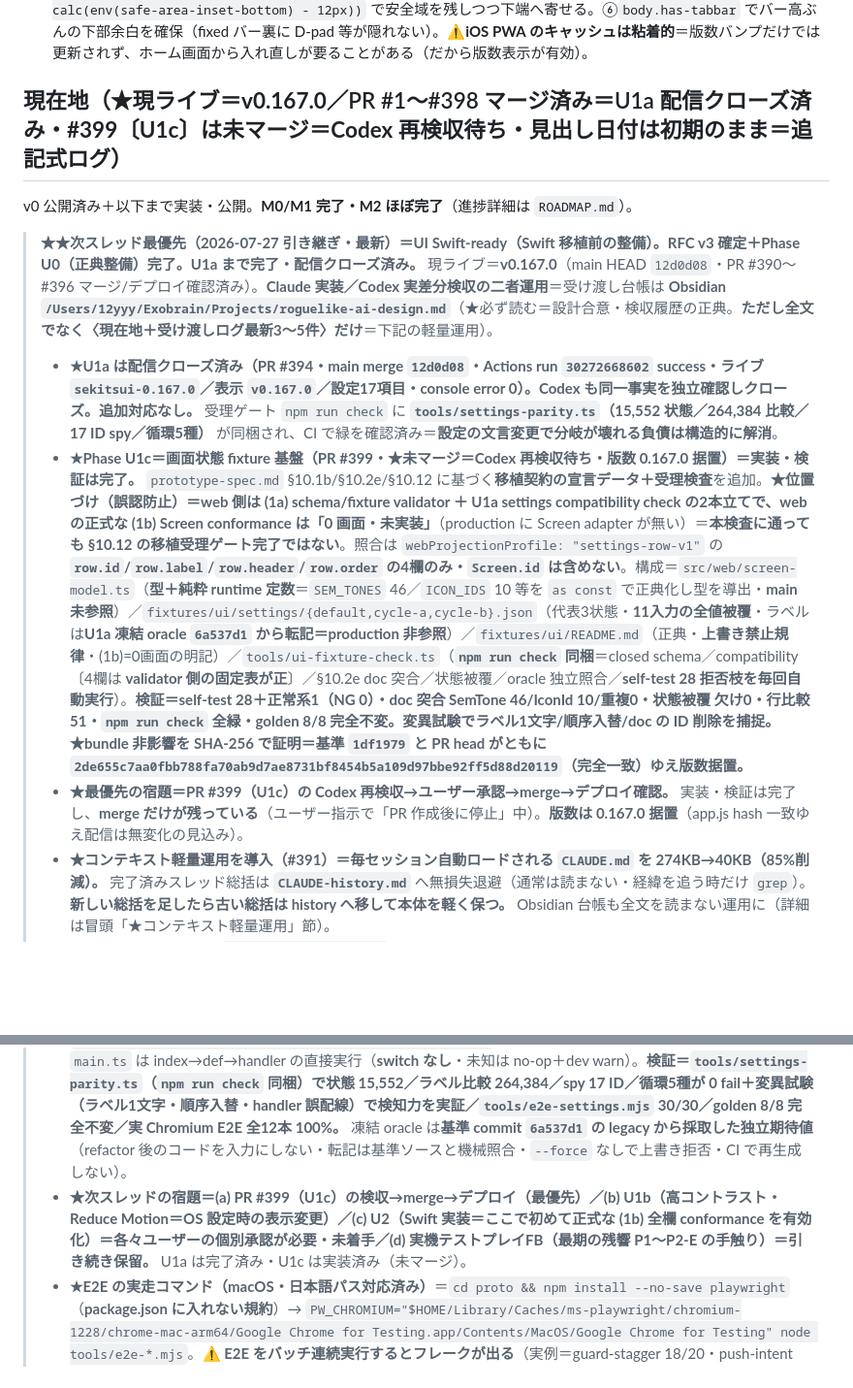
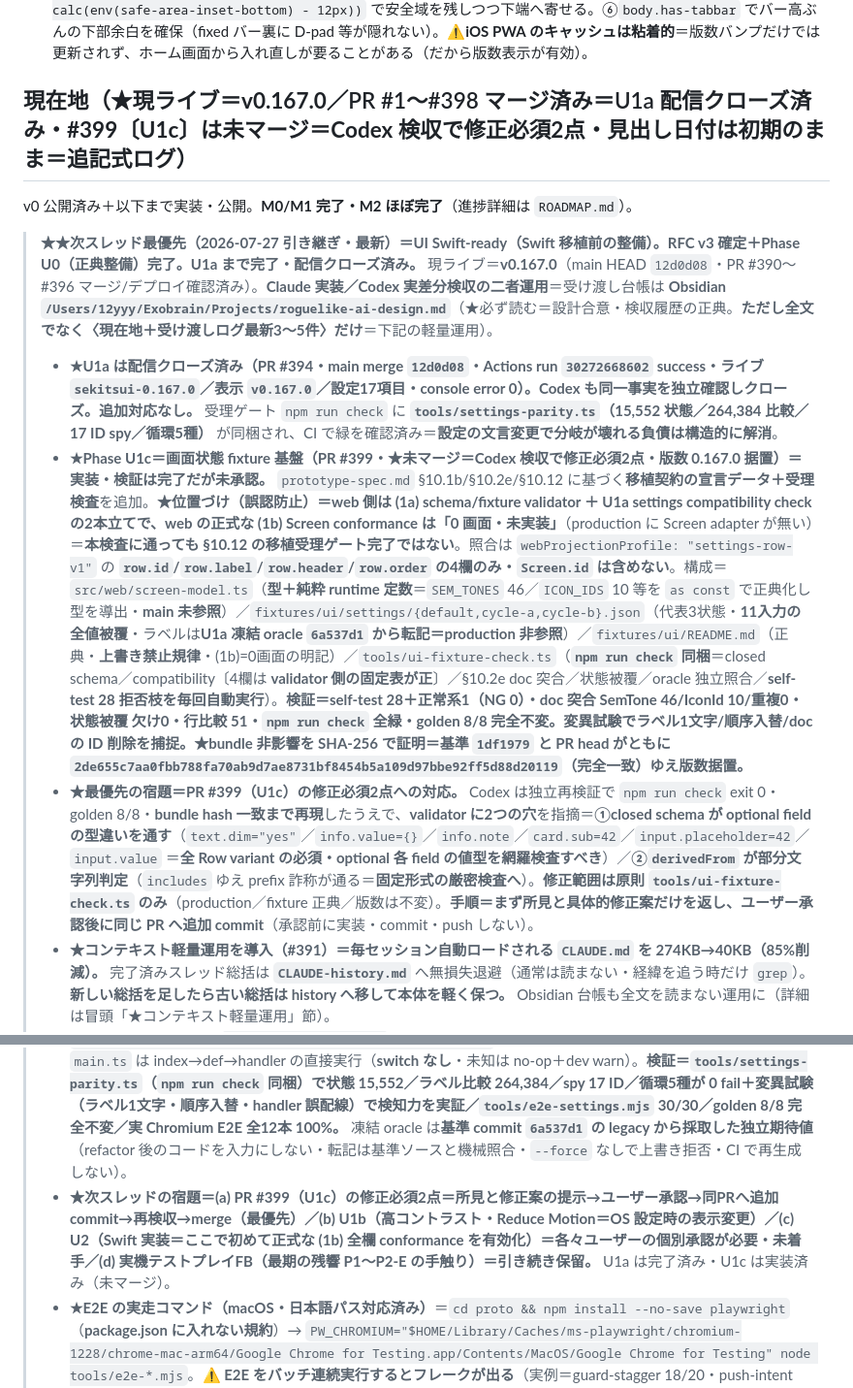
Before and after one commit to yasu12ctb-dev/roguelike-ai-design, a Markdown page: CLAUDE.md, 2 parts joined by grey strips. Shown at 97% size. GitHub-like rendering; blank space fills up the shorter version.

Commit message:
docs: 現在地の U1c 状態を「Codex 検収で修正必須2点」へ是正
PR #400 マージ直後に Codex が PR #399 を検収し修正必須2点を出したため、
現在地の4箇所（見出し／U1c ブロック／最優先の宿題／次スレッドの宿題）を実態へ揃えた。
次スレッドが「検収待ち・merge だけ」と誤認するのを防ぐ。

指摘は validator の穴2つ:
- closed schema が optional field の型違いを通す（dim/value/note/sub/placeholder）
- derivedFrom が部分文字列判定（prefix 詐称が通る）
手順も明記: まず所見と修正案を返し、ユーザー承認後に同PRへ追加commit。

doc のみ・4行・コード/版数には触れない。

Co-Authored-By: Claude Opus 4.8 <noreply@anthropic.com>

```diff
--- a/CLAUDE.md
+++ b/CLAUDE.md
@@ -54,19 +54,19 @@
 - **★PWA 自動更新（v0.76.0・2026-06-29・テストプレイFB「更新のためアイコン削除→セーブ消失」対応）：** SW は元々ネット優先だが、**開いているページが新 SW を検知しても自動リロードしなかった**のが弱点（＝iOS standalone で更新が届かずアイコン入れ直し＝localStorage セーブ消失を誘発）。`web/index.html` の SW 登録を強化＝`controllerchange` で**一度だけ自動リロード**（`hadController` ガードで初回インストール時は除外＝ループ防止）＋`load`/`visibilitychange` で `reg.update()`＋新版インストール時 `postMessage("skipWaiting")`。`web/sw.js` に `message`→`skipWaiting` ハンドラ。**＝オンラインで開けば自動で最新版に差し替わり、アイコン削除（＝セーブ消失）が不要に。** セーブは localStorage（アンインストールで消えるのは OS 仕様＝避けられない）＝設定の「セーブ書き出し/読み込み」が手動バックアップ。検証＝headless でリロードループ無し（navigations:1）・例外0。
 - **iOS standalone PWA の下部バー＝最下端問題の確定解（2026-06-20・PR #125-131・リサーチ済み）：** ①`meta viewport` に `viewport-fit=cover`（env(safe-area-*) と edge-to-edge に必須）。②**`body` 高さ＝既定 `100dvh`、`@media (display-mode: standalone)` のとき `100vh`**（standalone はツールバー伸縮なし＋`overflow:hidden` 非スクロールゆえ 100vh が物理全画面で正。`100dvh` だと端末によりホームインジケータ分だけ短く解決され下端に隙間）。③下部バーは `position: fixed; left/right/bottom:0; z-index:10`（overlay=20 の下）。④iOS standalone はホームインジケータ帯を **Web ビュー外**に確保し CSS で塗れない→`theme-color`／manifest／`body` 背景をバー色（現 `#0c0f14`）に統一して帯とバーを連続表示。⑤アイコン位置＝`#tabbar` の `padding-bottom: max(8px, calc(env(safe-area-inset-bottom) - 12px))` で安全域を残しつつ下端へ寄せる。⑥`body.has-tabbar` でバー高ぶんの下部余白を確保（fixed バー裏に D-pad 等が隠れない）。⚠**iOS PWA のキャッシュは粘着的**＝版数バンプだけでは更新されず、ホーム画面から入れ直しが要ることがある（だから版数表示が有効）。
 
-## 現在地（★現ライブ＝**v0.167.0**／PR #1〜#398 マージ済み＝U1a 配信クローズ済み・**#399〔U1c〕は未マージ＝Codex 再検収待ち**・見出し日付は初期のまま＝追記式ログ）
+## 現在地（★現ライブ＝**v0.167.0**／PR #1〜#398 マージ済み＝U1a 配信クローズ済み・**#399〔U1c〕は未マージ＝Codex 検収で修正必須2点**・見出し日付は初期のまま＝追記式ログ）
 
 v0 公開済み＋以下まで実装・公開。**M0/M1 完了・M2 ほぼ完了**（進捗詳細は `ROADMAP.md`）。
 
 > **★★次スレッド最優先（2026-07-27 引き継ぎ・最新）＝UI Swift-ready（Swift 移植前の整備）。RFC v3 確定＋Phase U0（正典整備）完了。**U1a まで完了・配信クローズ済み**。** 現ライブ＝**v0.167.0**（main HEAD `12d0d08`・PR #390〜#396 マージ/デプロイ確認済み）。**Claude 実装／Codex 実差分検収の二者運用**＝受け渡し台帳は **Obsidian `/Users/12yyy/Exobrain/Projects/roguelike-ai-design.md`**（★必ず読む＝設計合意・検収履歴の正典。**ただし全文でなく〈現在地＋受け渡しログ最新3〜5件〉だけ**＝下記の軽量運用）。
 > - **★U1a は配信クローズ済み（PR #394・main merge `12d0d08`・Actions run `30272668602` success・ライブ `sekitsui-0.167.0`／表示 `v0.167.0`／設定17項目・console error 0）。Codex も同一事実を独立確認しクローズ。追加対応なし。** 受理ゲート `npm run check` に **`tools/settings-parity.ts`（15,552 状態／264,384 比較／17 ID spy／循環5種）** が同梱され、CI で緑を確認済み＝**設定の文言変更で分岐が壊れる負債は構造的に解消**。
-> - **★Phase U1c＝画面状態 fixture 基盤（PR #399・★未マージ＝Codex 再検収待ち・版数 0.167.0 据置）＝実装・検証は完了。** `prototype-spec.md` §10.1b/§10.2e/§10.12 に基づく**移植契約の宣言データ＋受理検査**を追加。**★位置づけ（誤認防止）＝web 側は (1a) schema/fixture validator ＋ U1a settings compatibility check の2本立てで、web の正式な (1b) Screen conformance は「0 画面・未実装」**（production に Screen adapter が無い）＝**本検査に通っても §10.12 の移植受理ゲート完了ではない**。照合は `webProjectionProfile: "settings-row-v1"` の **`row.id`/`row.label`/`row.header`/`row.order` の4欄のみ・`Screen.id` は含めない**。構成＝`src/web/screen-model.ts`（**型＋純粋 runtime 定数**＝`SEM_TONES` 46／`ICON_IDS` 10 等を `as const` で正典化し型を導出・**main 未参照**）／`fixtures/ui/settings/{default,cycle-a,cycle-b}.json`（代表3状態・**11入力の全値被覆**・ラベルは**U1a 凍結 oracle `6a537d1` から転記＝production 非参照**）／`fixtures/ui/README.md`（正典・**上書き禁止規律**・(1b)=0画面の明記）／`tools/ui-fixture-check.ts`（**`npm run check` 同梱**＝closed schema／compatibility〔4欄は **validator 側の固定表が正**〕／§10.2e doc 突合／状態被覆／oracle 独立照合／**self-test 28 拒否枝を毎回自動実行**）。**検証＝self-test 28＋正常系1（NG 0）・doc 突合 SemTone 46/IconId 10/重複0・状態被覆 欠け0・行比較 51・`npm run check` 全緑・golden 8/8 完全不変。変異試験でラベル1文字/順序入替/doc の ID 削除を捕捉。★bundle 非影響を SHA-256 で証明＝基準 `1df1979` と PR head がともに `2de655c7aa0fbb788fa70ab9d7ae8731bf8454b5a109d97bbe92ff5d88d20119`（完全一致）ゆえ版数据置。**
-> - **★最優先の宿題＝PR #399（U1c）の Codex 再検収→ユーザー承認→merge→デプロイ確認。** 実装・検証は完了し、**merge だけが残っている**（ユーザー指示で「PR 作成後に停止」中）。**版数は 0.167.0 据置**（app.js hash 一致ゆえ配信は無変化の見込み）。
+> - **★Phase U1c＝画面状態 fixture 基盤（PR #399・★未マージ＝**Codex 検収で修正必須2点**・版数 0.167.0 据置）＝実装・検証は完了だが未承認。** `prototype-spec.md` §10.1b/§10.2e/§10.12 に基づく**移植契約の宣言データ＋受理検査**を追加。**★位置づけ（誤認防止）＝web 側は (1a) schema/fixture validator ＋ U1a settings compatibility check の2本立てで、web の正式な (1b) Screen conformance は「0 画面・未実装」**（production に Screen adapter が無い）＝**本検査に通っても §10.12 の移植受理ゲート完了ではない**。照合は `webProjectionProfile: "settings-row-v1"` の **`row.id`/`row.label`/`row.header`/`row.order` の4欄のみ・`Screen.id` は含めない**。構成＝`src/web/screen-model.ts`（**型＋純粋 runtime 定数**＝`SEM_TONES` 46／`ICON_IDS` 10 等を `as const` で正典化し型を導出・**main 未参照**）／`fixtures/ui/settings/{default,cycle-a,cycle-b}.json`（代表3状態・**11入力の全値被覆**・ラベルは**U1a 凍結 oracle `6a537d1` から転記＝production 非参照**）／`fixtures/ui/README.md`（正典・**上書き禁止規律**・(1b)=0画面の明記）／`tools/ui-fixture-check.ts`（**`npm run check` 同梱**＝closed schema／compatibility〔4欄は **validator 側の固定表が正**〕／§10.2e doc 突合／状態被覆／oracle 独立照合／**self-test 28 拒否枝を毎回自動実行**）。**検証＝self-test 28＋正常系1（NG 0）・doc 突合 SemTone 46/IconId 10/重複0・状態被覆 欠け0・行比較 51・`npm run check` 全緑・golden 8/8 完全不変。変異試験でラベル1文字/順序入替/doc の ID 削除を捕捉。★bundle 非影響を SHA-256 で証明＝基準 `1df1979` と PR head がともに `2de655c7aa0fbb788fa70ab9d7ae8731bf8454b5a109d97bbe92ff5d88d20119`（完全一致）ゆえ版数据置。**
+> - **★最優先の宿題＝PR #399（U1c）の修正必須2点への対応。** Codex は独立再検証で `npm run check` exit 0・golden 8/8・**bundle hash 一致まで再現**したうえで、**validator に2つの穴**を指摘＝**①closed schema が optional field の型違いを通す**（`text.dim="yes"`／`info.value={}`／`info.note`／`card.sub=42`／`input.placeholder=42`／`input.value` ＝**全 Row variant の必須・optional 各 field の値型を網羅検査すべき**）／**②`derivedFrom` が部分文字列判定**（`includes` ゆえ prefix 詐称が通る＝**固定形式の厳密検査へ**）。**修正範囲は原則 `tools/ui-fixture-check.ts` のみ**（production／fixture 正典／版数は不変）。**手順＝まず所見と具体的修正案だけを返し、ユーザー承認後に同じ PR へ追加 commit**（承認前に実装・commit・push しない）。
 > - **★コンテキスト軽量運用を導入（#391）＝毎セッション自動ロードされる `CLAUDE.md` を 274KB→40KB（85%削減）。** 完了済みスレッド総括は **`CLAUDE-history.md`** へ無損失退避（通常は読まない・経緯を追う時だけ `grep`）。**新しい総括を足したら古い総括は history へ移して本体を軽く保つ。** Obsidian 台帳も全文を読まない運用に（詳細は冒頭「★コンテキスト軽量運用」節）。
 > - **★UI Swift-ready RFC（`rfc-ui-swift-ready.md`・#390 v1→#392 v3）＝Codex 監査5指摘への回答を確定。** ①UI 正典の一本化②意味論的画面モデル③Swift ネイティブ化④アクセシビリティ⑤画面状態 fixture。**v2/v3 で Codex の修正必須を反映**（`Row.input` の判別 union・`SemTone` を正典 token へ 1:1・fixture の循環解消〔(1a) validator＋(1b) 実装済み subset conformance／全画面は Swift U2〕・WCAG 対象別基準・U1 を U1a/U1b/U1c に分割）。**このRFCは実装しない＝以後の UI 更新は §10 側で行い、RFC は経緯・根拠の記録。**
 > - **★Phase U0＝UI 正典の整備 完了（#393・doc のみ・版数据置）。`prototype-spec.md` §10 が唯一の UI 正典になった。** 追補＝**10.1b 意味論的スクリーンモデル**（`Screen`/`Row`・input 判別 union・現web→モデル対応表）／**10.2e 前景意味トークン ID の正典一覧**（`SemTone` 46 ID・`IconId` 10 ID の**生成元**＝色 hex は 10.2/10.3 参照で二重管理せず・表に無い ID は 10.12(1a) で拒否）／**10.2c タイポ基準**／**10.2d アニメ keyframes**（実 CSS 実値＝`tele-move` は静的と明記・`pulse` は t5 2s／elite 1.4s／エリアボス 1.05s／erratic 相棒 1.1s）／10.7 に踏み込み・受け流し表示／**10.10⑥** Swift 部品（SF Symbol＋可視タブラベル・Form 設定・D-pad 44pt・版数フッタ）／**10.11 アクセシビリティ**（WCAG 対象別基準・VoiceOver 4点・通知は `AttributedString.accessibilitySpeechAnnouncementPriority = .high`）／**10.12 画面状態 fixture**。**`design-spec.md` はアーカイブ**（旧仕様・歴史資料／**旧内容は非削除**／役割色は §10 と一致で今も有効）。
 > - **★Phase U1a＝設定シートの安定IDディスパッチ（PR #394・v0.167.0・配信クローズ済み）＝実装・検証・配信確認まで完了。** `settingsSheet` の分岐を**表示ラベルの `includes` 一致から安定 `SettingId`** へ。**表示文言・並び順・見出し・保存キー11種・既定値・循環順序・reopen は1文字も変えない（挙動不変）。** 構成＝`src/web/settings-items.ts`（純データ層・DOM 非依存）＋`src/web/settings-handlers.ts`（**DI factory・`createSettingHandlers(deps): Record<SettingId, Handler>`**＝Record ゆえ実装漏れは**コンパイルエラー**）＋`main.ts` は index→def→handler の直接実行（**switch なし**・未知は no-op＋dev warn）。**検証＝`tools/settings-parity.ts`（`npm run check` 同梱）で状態 15,552／ラベル比較 264,384／spy 17 ID／循環5種が 0 fail＋変異試験（ラベル1文字・順序入替・handler 誤配線）で検知力を実証／`tools/e2e-settings.mjs` 30/30／golden 8/8 完全不変／実 Chromium E2E 全12本 100%。** 凍結 oracle は**基準 commit `6a537d1` の legacy から採取した独立期待値**（refactor 後のコードを入力にしない・転記は基準ソースと機械照合・`--force` なしで上書き拒否・CI で再生成しない）。
-> - **★次スレッドの宿題＝(a) PR #399（U1c）の検収→merge→デプロイ（最優先）／(b) U1b（高コントラスト・Reduce Motion＝OS 設定時の表示変更）／(c) U2（Swift 実装＝ここで初めて正式な (1b) 全欄 conformance を有効化）＝**各々ユーザーの個別承認が必要・未着手**／(d) 実機テストプレイFB（最期の残響 P1〜P2-E の手触り）＝引き続き保留。** U1a は完了済み・U1c は実装済み（未マージ）。
+> - **★次スレッドの宿題＝(a) PR #399（U1c）の修正必須2点＝所見と修正案の提示→ユーザー承認→同PRへ追加commit→再検収→merge（最優先）／(b) U1b（高コントラスト・Reduce Motion＝OS 設定時の表示変更）／(c) U2（Swift 実装＝ここで初めて正式な (1b) 全欄 conformance を有効化）＝**各々ユーザーの個別承認が必要・未着手**／(d) 実機テストプレイFB（最期の残響 P1〜P2-E の手触り）＝引き続き保留。** U1a は完了済み・U1c は実装済み（未マージ）。
 > - **★E2E の実走コマンド（macOS・日本語パス対応済み）**＝`cd proto && npm install --no-save playwright`（**package.json に入れない規約**）→ `PW_CHROMIUM="$HOME/Library/Caches/ms-playwright/chromium-1228/chrome-mac-arm64/Google Chrome for Testing.app/Contents/MacOS/Google Chrome for Testing" node tools/e2e-*.mjs`。**⚠ E2E をバッチ連続実行するとフレークが出る**（実例＝guard-stagger 18/20・push-intent 12/23）＝**単独実行で再確認**し、疑わしければ**基準 commit を別 worktree に展開して同条件で比較**する（本スレッドで実施した切り分け手順）。
 
 > **★★次スレッド最優先（2026-07-25 引き継ぎ・旧）＝RFC「最期の残響」完結（P2-D 配信・Codex クローズ済み）＋検証基盤の是正。次は UI ブラッシュアップ（Swift 移植前）。** 現ライブ＝**v0.166.0**（main HEAD `450a635`・PR #386〜#388 マージ/デプロイ確認済み）。**Claude 実装／Codex 実差分検収の二者運用**で進行中＝受け渡し台帳は **Obsidian `/Users/12yyy/Exobrain/Projects/roguelike-ai-design.md`**（★次スレッドはこれを必ず読む＝設計合意・検収履歴の正典）。
```
